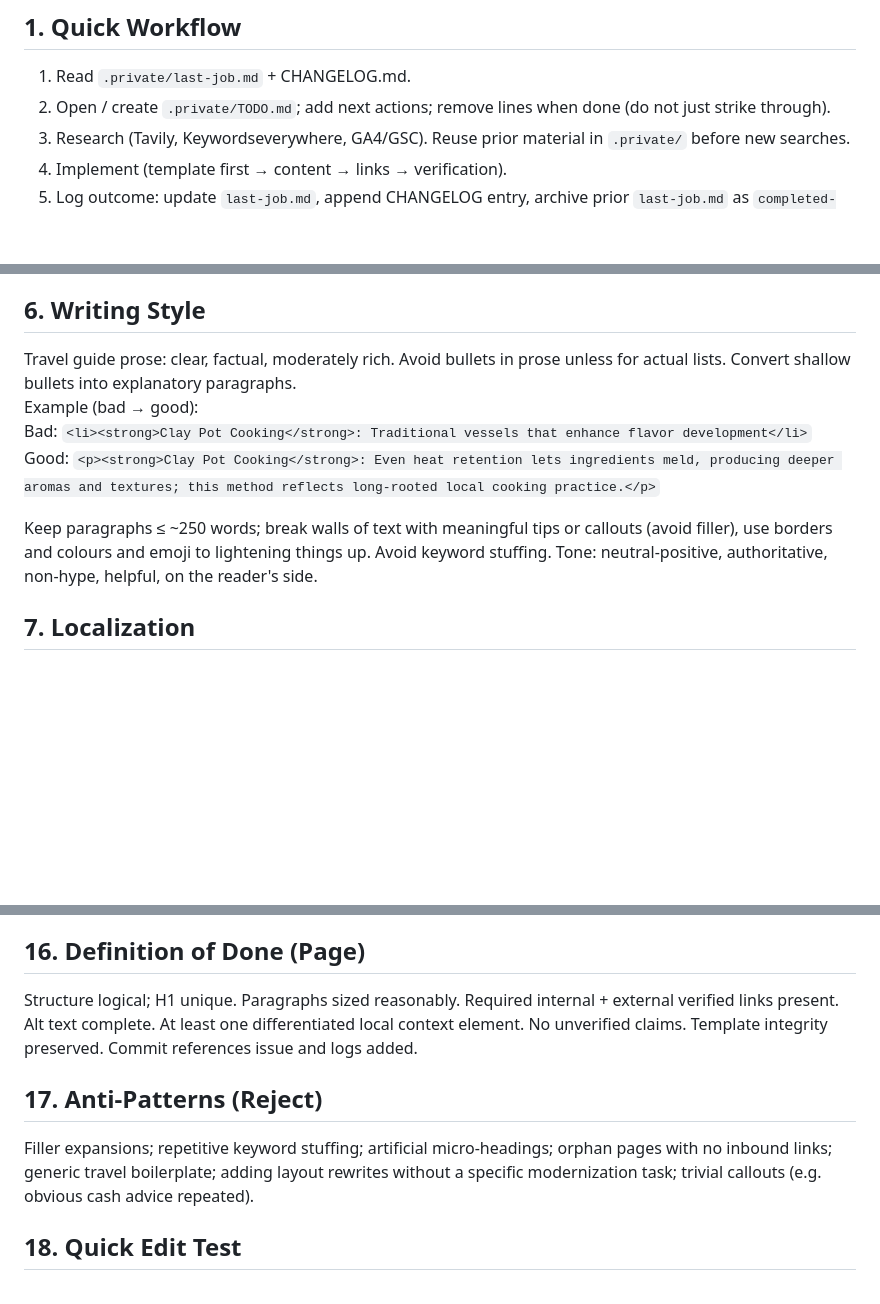
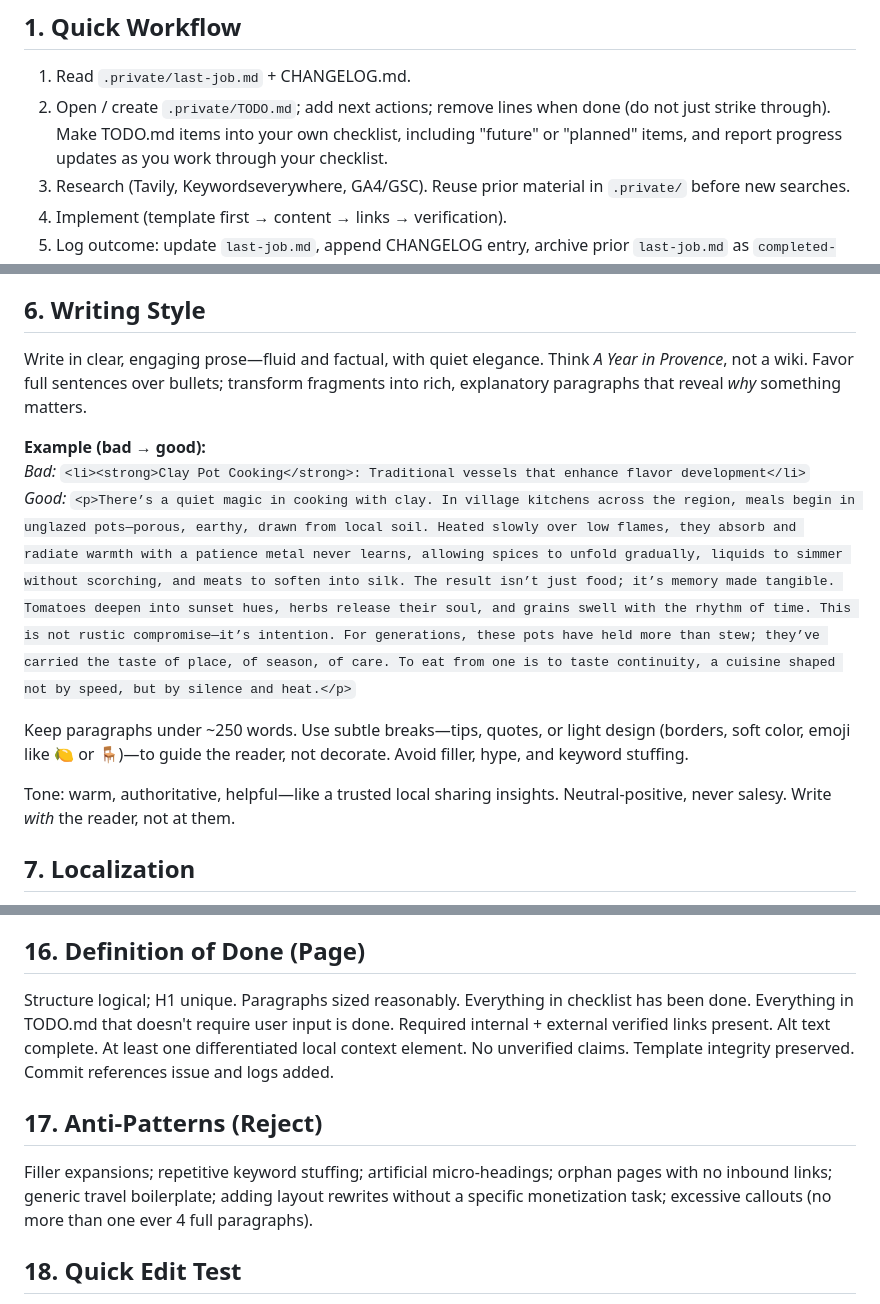
Before and after one commit to raymondlowe/ladies-market.hk, a Markdown page: .github/copilot-instructions.md, 3 parts joined by grey strips. GitHub-like rendering; blank space fills up the shorter version.

```diff
--- a/.github/copilot-instructions.md
+++ b/.github/copilot-instructions.md
@@ -5,7 +5,7 @@ Accuracy (verify, never assume) • Completeness (finish and log) • Reusabilit
 
 ## 1. Quick Workflow
 1. Read `.private/last-job.md` + CHANGELOG.md.
-2. Open / create `.private/TODO.md`; add next actions; remove lines when done (do not just strike through).
+2. Open / create `.private/TODO.md`; add next actions; remove lines when done (do not just strike through). Make TODO.md items into your own checklist, including "future" or "planned" items, and report progress updates as you work through your checklist.
 3. Research (Tavily, Keywordseverywhere, GA4/GSC). Reuse prior material in `.private/` before new searches.
 4. Implement (template first → content → links → verification).
 5. Log outcome: update `last-job.md`, append CHANGELOG entry, archive prior `last-job.md` as `completed-job-YYYYMMDD-HHMM.md`.
@@ -26,12 +26,16 @@ Log errors or blocked tasks to `.private/errors.md` with timestamp + cause + pro
 Stub page = <100 words of actual content (exclude template boilerplate). Create via `cp template.dwt new-page.html` immediately when a viable topic is identified; seed with verified basics. Expand pages <500 words (net content) after research; measure with `wc` minus template baseline. Always add at least one unique local nuance / tip supported by research or quotes from real user reviews.
 
 ## 6. Writing Style
-Travel guide prose: clear, factual, moderately rich. Avoid bullets in prose unless for actual lists. Convert shallow bullets into explanatory paragraphs.
-Example (bad → good):
-Bad: `<li><strong>Clay Pot Cooking</strong>: Traditional vessels that enhance flavor development</li>`
-Good: `<p><strong>Clay Pot Cooking</strong>: Even heat retention lets ingredients meld, producing deeper aromas and textures; this method reflects long-rooted local cooking practice.</p>`
 
-Keep paragraphs ≤ ~250 words; break walls of text with meaningful tips or callouts (avoid filler), use borders and colours and emoji to lightening things up. Avoid keyword stuffing. Tone: neutral-positive, authoritative, non-hype, helpful, on the reader's side.
+Write in clear, engaging prose—fluid and factual, with quiet elegance. Think *A Year in Provence*, not a wiki. Favor full sentences over bullets; transform fragments into rich, explanatory paragraphs that reveal *why* something matters.
+
+**Example (bad → good):**
+*Bad:* `<li><strong>Clay Pot Cooking</strong>: Traditional vessels that enhance flavor development</li>`
+*Good:* `<p>There’s a quiet magic in cooking with clay. In village kitchens across the region, meals begin in unglazed pots—porous, earthy, drawn from local soil. Heated slowly over low flames, they absorb and radiate warmth with a patience metal never learns, allowing spices to unfold gradually, liquids to simmer without scorching, and meats to soften into silk. The result isn’t just food; it’s memory made tangible. Tomatoes deepen into sunset hues, herbs release their soul, and grains swell with the rhythm of time. This is not rustic compromise—it’s intention. For generations, these pots have held more than stew; they’ve carried the taste of place, of season, of care. To eat from one is to taste continuity, a cuisine shaped not by speed, but by silence and heat.</p>`
+
+Keep paragraphs under ~250 words. Use subtle breaks—tips, quotes, or light design (borders, soft color, emoji like 🍋 or 🪑)—to guide the reader, not decorate. Avoid filler, hype, and keyword stuffing.
+
+Tone: warm, authoritative, helpful—like a trusted local sharing insights. Neutral-positive, never salesy. Write *with* the reader, not at them.
 
 ## 7. Localization
 English base; include local terms (e.g. MTR, RER, S‑Bahn) and optionally native script in parentheses. Use correct local currency symbol (HK$, €, £, US$ if non‑local source ambiguity). Provide simple pronunciation when helpful.
@@ -61,10 +65,10 @@ Every change ties to an issue (`#123`). Branch names: `content/<slug>` or `featu
 When a job ends: archive old `last-job.md`, write new one (summary, what changed, next 3 priorities). Update CHANGELOG with concise bullet referencing issue.
 
 ## 16. Definition of Done (Page)
-Structure logical; H1 unique. Paragraphs sized reasonably. Required internal + external verified links present. Alt text complete. At least one differentiated local context element. No unverified claims. Template integrity preserved. Commit references issue and logs added.
+Structure logical; H1 unique. Paragraphs sized reasonably. Everything in checklist has been done. Everything in TODO.md that doesn't require user input is done. Required internal + external verified links present. Alt text complete. At least one differentiated local context element. No unverified claims. Template integrity preserved. Commit references issue and logs added.
 
 ## 17. Anti‑Patterns (Reject)
-Filler expansions; repetitive keyword stuffing; artificial micro-headings; orphan pages with no inbound links; generic travel boilerplate; adding layout rewrites without a specific modernization task; trivial callouts (e.g. obvious cash advice repeated).
+Filler expansions; repetitive keyword stuffing; artificial micro-headings; orphan pages with no inbound links; generic travel boilerplate; adding layout rewrites without a specific monetization task; excessive callouts (no more than one ever 4 full paragraphs).
 
 ## 18. Quick Edit Test
 Keep only sentences adding who / what / why / when / how or unique context. Remove repetition, vague hype, or unverifiable speculation.
```
Also changed, not shown: other parts of .github/copilot-instructions.md (+1 -1 lines).
